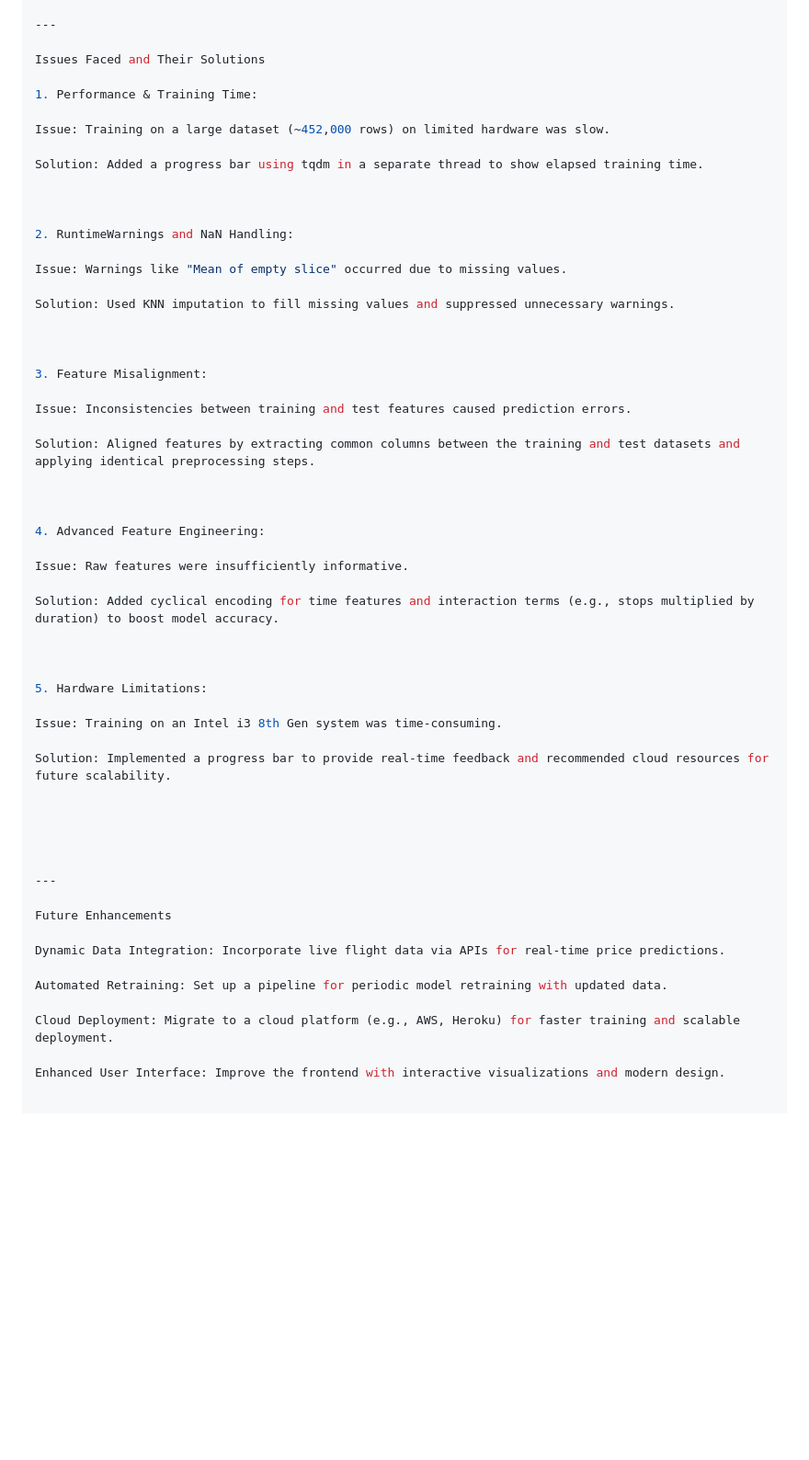
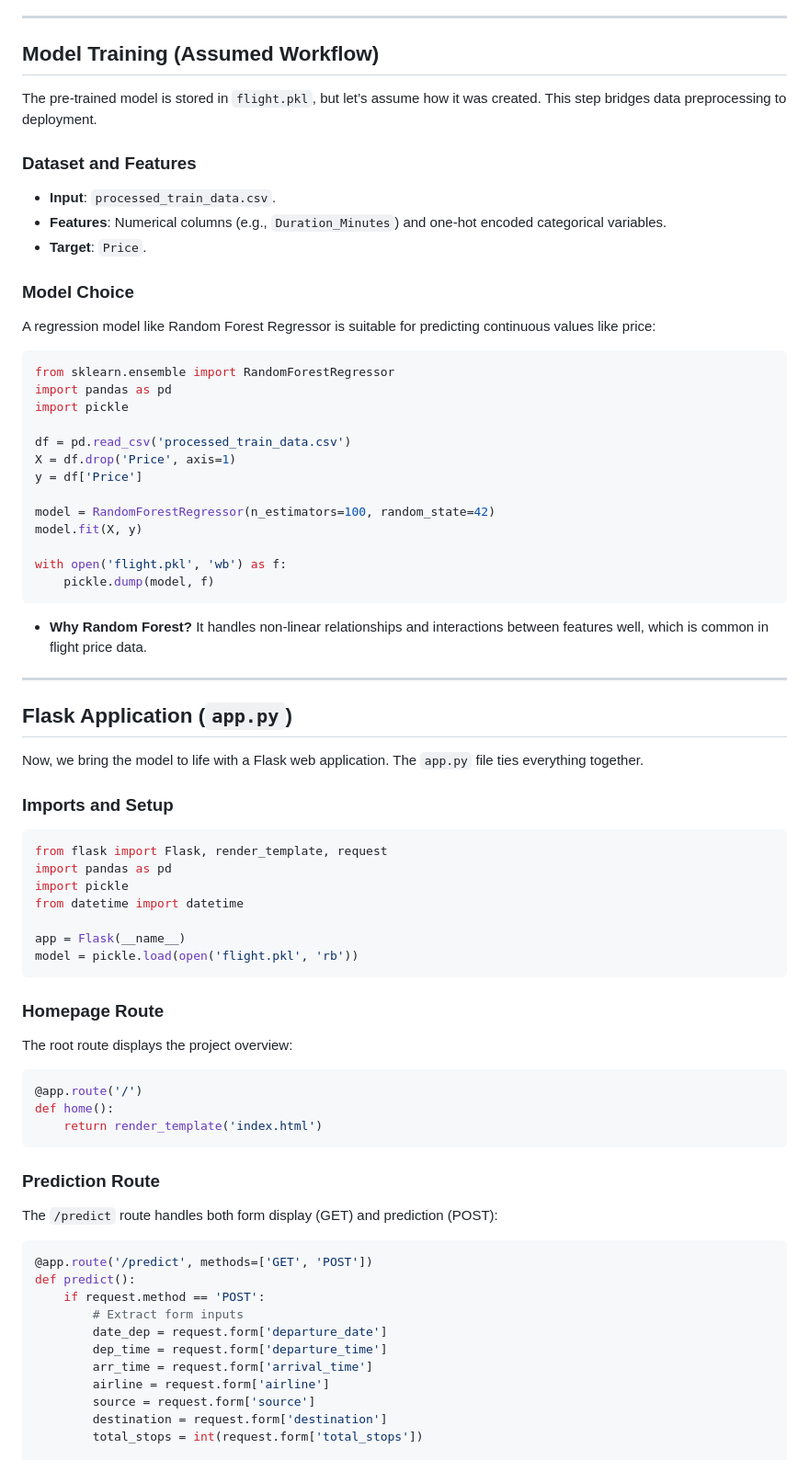
Before and after one commit to vardhaman-dev/AirfarePricePrediction, a Markdown page: README.md, the part around one of its changes. Shown at 92% size. Drawn GitHub-style; blank space fills up the shorter version.

````diff
--- a/README.md
+++ b/README.md
@@ -333,60 +166,71 @@ print("Enhanced model saved as 'enhanced_flight_price_model.pkl'")
 
 ---
 
-Issues Faced and Their Solutions
+## Model Training (Assumed Workflow)
 
-1. Performance & Training Time:
+The pre-trained model is stored in `flight.pkl`, but let’s assume how it was created. This step bridges data preprocessing to deployment.
 
-Issue: Training on a large dataset (~452,000 rows) on limited hardware was slow.
+### Dataset and Features
+- **Input**: `processed_train_data.csv`.
+- **Features**: Numerical columns (e.g., `Duration_Minutes`) and one-hot encoded categorical variables.
+- **Target**: `Price`.
 
-Solution: Added a progress bar using tqdm in a separate thread to show elapsed training time.
+### Model Choice
+A regression model like Random Forest Regressor is suitable for predicting continuous values like price:
+```python
+from sklearn.ensemble import RandomForestRegressor
+import pandas as pd
+import pickle
 
+df = pd.read_csv('processed_train_data.csv')
+X = df.drop('Price', axis=1)
+y = df['Price']
 
+model = RandomForestRegressor(n_estimators=100, random_state=42)
+model.fit(X, y)
 
-2. RuntimeWarnings and NaN Handling:
-
-Issue: Warnings like "Mean of empty slice" occurred due to missing values.
-
-Solution: Used KNN imputation to fill missing values and suppressed unnecessary warnings.
-
-
-
-3. Feature Misalignment:
-
-Issue: Inconsistencies between training and test features caused prediction errors.
-
-Solution: Aligned features by extracting common columns between the training and test datasets and applying identical preprocessing steps.
-
-
-
-4. Advanced Feature Engineering:
-
-Issue: Raw features were insufficiently informative.
-
-Solution: Added cyclical encoding for time features and interaction terms (e.g., stops multiplied by duration) to boost model accuracy.
-
-
-
-5. Hardware Limitations:
-
-Issue: Training on an Intel i3 8th Gen system was time-consuming.
-
-Solution: Implemented a progress bar to provide real-time feedback and recommended cloud resources for future scalability.
-
-
-
-
+with open('flight.pkl', 'wb') as f:
+    pickle.dump(model, f)
+```
+- **Why Random Forest?** It handles non-linear relationships and interactions between features well, which is common in flight price data.
 
 ---
 
-Future Enhancements
+## Flask Application (`app.py`)
 
-Dynamic Data Integration: Incorporate live flight data via APIs for real-time price predictions.
+Now, we bring the model to life with a Flask web application. The `app.py` file ties everything together.
 
-Automated Retraining: Set up a pipeline for periodic model retraining with updated data.
+### Imports and Setup
+```python
+from flask import Flask, render_template, request
+import pandas as pd
+import pickle
+from datetime import datetime
 
-Cloud Deployment: Migrate to a cloud platform (e.g., AWS, Heroku) for faster training and scalable deployment.
+app = Flask(__name__)
+model = pickle.load(open('flight.pkl', 'rb'))
+```
 
-Enhanced User Interface: Improve the frontend with interactive visualizations and modern design.
+### Homepage Route
+The root route displays the project overview:
+```python
+@app.route('/')
+def home():
+    return render_template('index.html')
+```
 
+### Prediction Route
+The `/predict` route handles both form display (GET) and prediction (POST):
+```python
+@app.route('/predict', methods=['GET', 'POST'])
+def predict():
+    if request.method == 'POST':
+        # Extract form inputs
+        date_dep = request.form['departure_date']
+        dep_time = request.form['departure_time']
+        arr_time = request.form['arrival_time']
+        airline = request.form['airline']
+        source = request.form['source']
+        destination = request.form['destination']
+        total_stops = int(request.form['total_stops'])
 
````
Also changed, not shown: other parts of README.md (+285 -315 lines).
